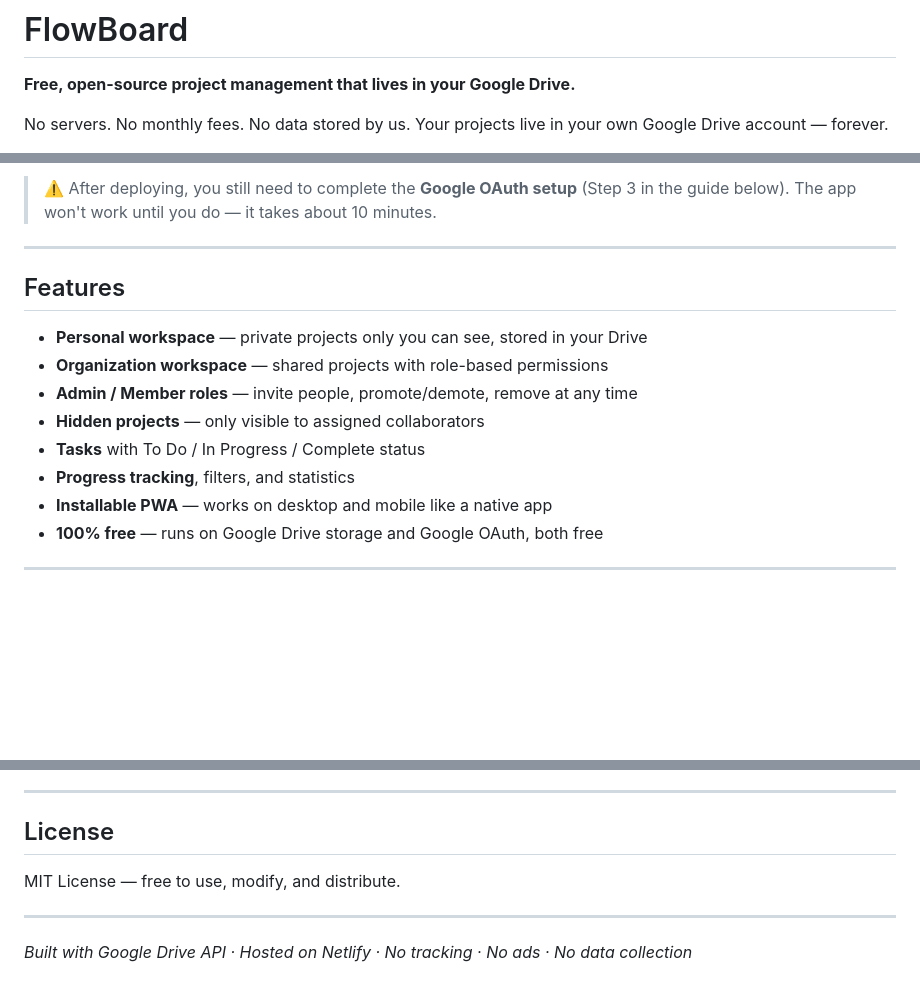
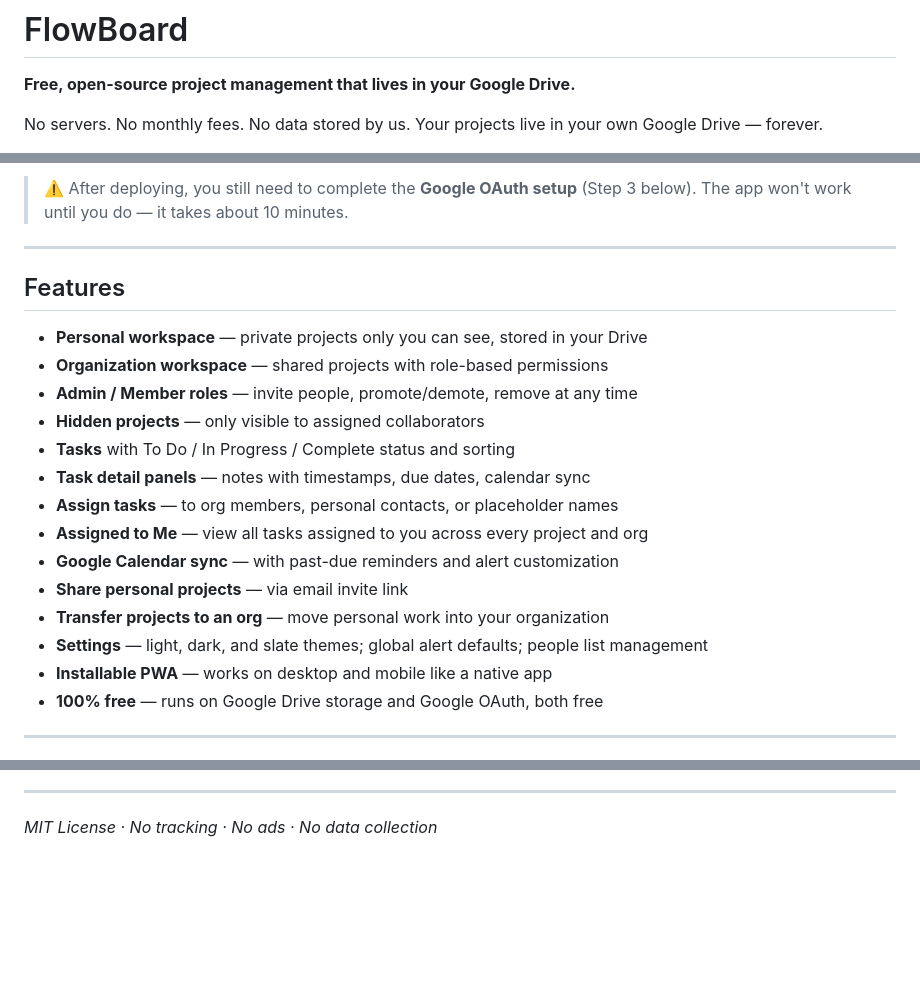
Before and after one commit to kylezwhite/FlowBoard, a Markdown page: README.md, 3 parts joined by grey strips. Drawn GitHub-style; blank space fills up the shorter version.

```diff
--- a/README.md
+++ b/README.md
@@ -2,5 +2,5 @@
 
 **Free, open-source project management that lives in your Google Drive.**
 
-No servers. No monthly fees. No data stored by us. Your projects live in your own Google Drive account — forever.
+No servers. No monthly fees. No data stored by us. Your projects live in your own Google Drive — forever.
 
@@ -8,5 +8,5 @@ No servers. No monthly fees. No data stored by us. Your projects live in your ow
 
-> ⚠️ After deploying, you still need to complete the **Google OAuth setup** (Step 3 in the guide below). The app won't work until you do — it takes about 10 minutes.
+> ⚠️ After deploying, you still need to complete the **Google OAuth setup** (Step 3 below). The app won't work until you do — it takes about 10 minutes.
 
 ---
 
@@ -16,8 +16,14 @@ No servers. No monthly fees. No data stored by us. Your projects live in your ow
 - **Organization workspace** — shared projects with role-based permissions
 - **Admin / Member roles** — invite people, promote/demote, remove at any time
 - **Hidden projects** — only visible to assigned collaborators
-- **Tasks** with To Do / In Progress / Complete status
-- **Progress tracking**, filters, and statistics
+- **Tasks** with To Do / In Progress / Complete status and sorting
+- **Task detail panels** — notes with timestamps, due dates, calendar sync
+- **Assign tasks** — to org members, personal contacts, or placeholder names
+- **Assigned to Me** — view all tasks assigned to you across every project and org
+- **Google Calendar sync** — with past-due reminders and alert customization
+- **Share personal projects** — via email invite link
+- **Transfer projects to an org** — move personal work into your organization
+- **Settings** — light, dark, and slate themes; global alert defaults; people list management
 - **Installable PWA** — works on desktop and mobile like a native app
 - **100% free** — runs on Google Drive storage and Google OAuth, both free
 
@@ -184,10 +174,4 @@ FlowBoard can be installed on any device like a native app.
 
 ---
 
-## License
-
-MIT License — free to use, modify, and distribute.
-
----
-
-*Built with Google Drive API · Hosted on Netlify · No tracking · No ads · No data collection*
+*MIT License · No tracking · No ads · No data collection*
```
Also changed, not shown: other parts of README.md (+60 -76 lines).
